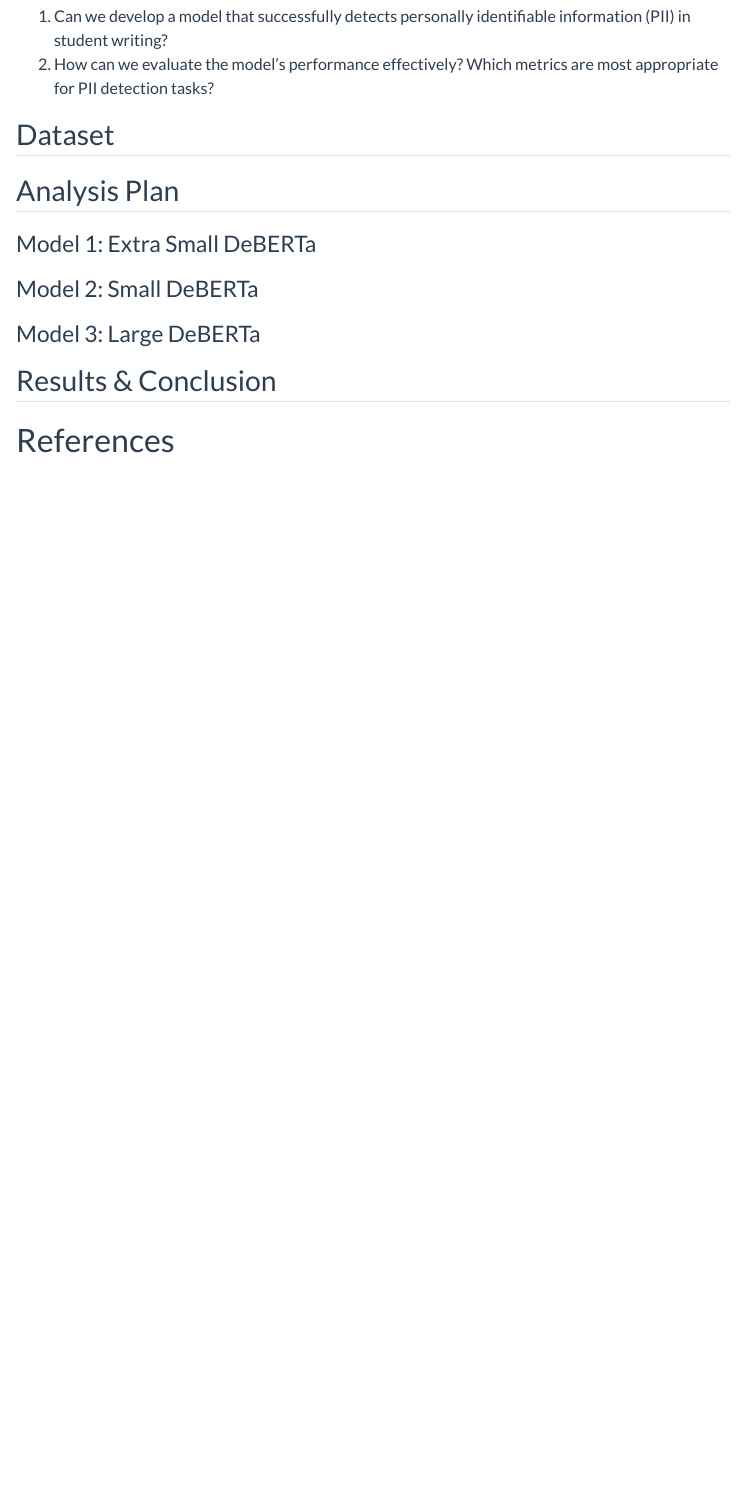
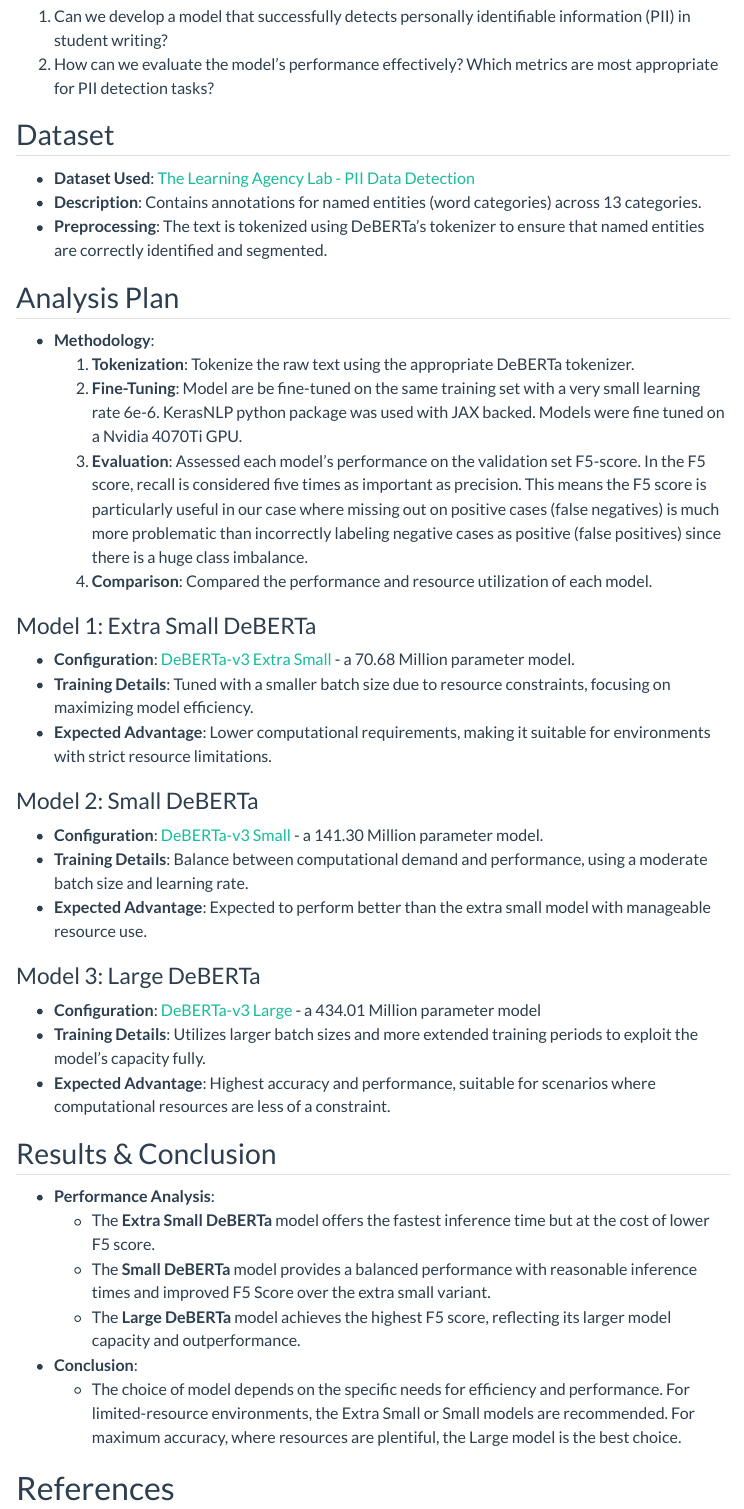
Before and after one commit to INFO523-S24/project-final-KGCompetitors, a Quarto document (index.qmd): the page in a window 1100 px wide, from 560 px down. Rendered offline with R 4.5, knitr and Pandoc in place of Quarto, with nearby package versions; menus at the side of the page are left out.

Commit message:
add details to analysis plan

```diff
--- a/_quarto.yml
+++ b/_quarto.yml
@@ -6,7 +6,7 @@
   navbar:
     right:
       - icon: github
-        href: https://github.com/INFO523-S24/project-final # Need to change to your project repo
+        href: https://github.com/INFO523-S24/project-final-KGCompetitors # Need to change to your project repo -- changed
     left:
       - text: Project
         href: index.qmd
--- a/index.qmd
+++ b/index.qmd
@@ -30,15 +30,44 @@
 
 ## Dataset
 
+- **Dataset Used**: [The Learning Agency Lab - PII Data Detection](https://www.kaggle.com/competitions/pii-detection-removal-from-educational-data/data)
+- **Description**: Contains annotations for named entities (word categories) across 13 categories.
+- **Preprocessing**: The text is tokenized using DeBERTa's tokenizer to ensure that named entities are correctly identified and segmented.
+
+
 ## Analysis Plan
 
+- **Methodology**:
+  1. **Tokenization**: Tokenize the raw text using the appropriate DeBERTa tokenizer.
+  2. **Fine-Tuning**: Model are be fine-tuned on the same training set with a very small learning rate 6e-6. KerasNLP python package was used with JAX backed. Models were fine tuned on a Nvidia 4070Ti GPU.
+  3. **Evaluation**: Assessed each model's performance on the validation set F5-score. In the F5 score, recall is considered five times as important as precision. This means the F5 score is particularly useful in our case where missing out on positive cases (false negatives) is much more problematic than incorrectly labeling negative cases as positive (false positives) since there is a huge class imbalance.
+  4. **Comparison**: Compared the performance and resource utilization of each model.
+
+
 ### Model 1: Extra Small DeBERTa
+- **Configuration**: [DeBERTa-v3 Extra Small](https://huggingface.co/microsoft/deberta-v3-xsmall) - a 70.68 Million parameter model.
+- **Training Details**: Tuned with a smaller batch size due to resource constraints, focusing on maximizing model efficiency.
+- **Expected Advantage**: Lower computational requirements, making it suitable for environments with strict resource limitations.
 
 ### Model 2: Small DeBERTa
+- **Configuration**: [DeBERTa-v3 Small](https://huggingface.co/microsoft/deberta-v3-small) - a 141.30 Million parameter model.
+- **Training Details**: Balance between computational demand and performance, using a moderate batch size and learning rate.
+- **Expected Advantage**: Expected to perform better than the extra small model with manageable resource use.
 
 ### Model 3: Large DeBERTa
+- **Configuration**: [DeBERTa-v3 Large](https://keras.io/api/keras_nlp/models/deberta_v3) - a 434.01  Million parameter model
+- **Training Details**: Utilizes larger batch sizes and more extended training periods to exploit the model's capacity fully.
+- **Expected Advantage**: Highest accuracy and performance, suitable for scenarios where computational resources are less of a constraint.
+
 
 ## Results & Conclusion
+- **Performance Analysis**:
+  - The **Extra Small DeBERTa** model offers the fastest inference time but at the cost of lower F5 score.
+  - The **Small DeBERTa** model provides a balanced performance with reasonable inference times and improved F5 Score over the extra small variant.
+  - The **Large DeBERTa** model achieves the highest F5 score, reflecting its larger model capacity and outperformance.
+- **Conclusion**:
+  - The choice of model depends on the specific needs for efficiency and performance. For limited-resource environments, the Extra Small or Small models are recommended. For maximum accuracy, where resources are plentiful, the Large model is the best choice.
+
 
 
 # References
```
Also changed, not shown: proposal.qmd (+2 -2 lines).
